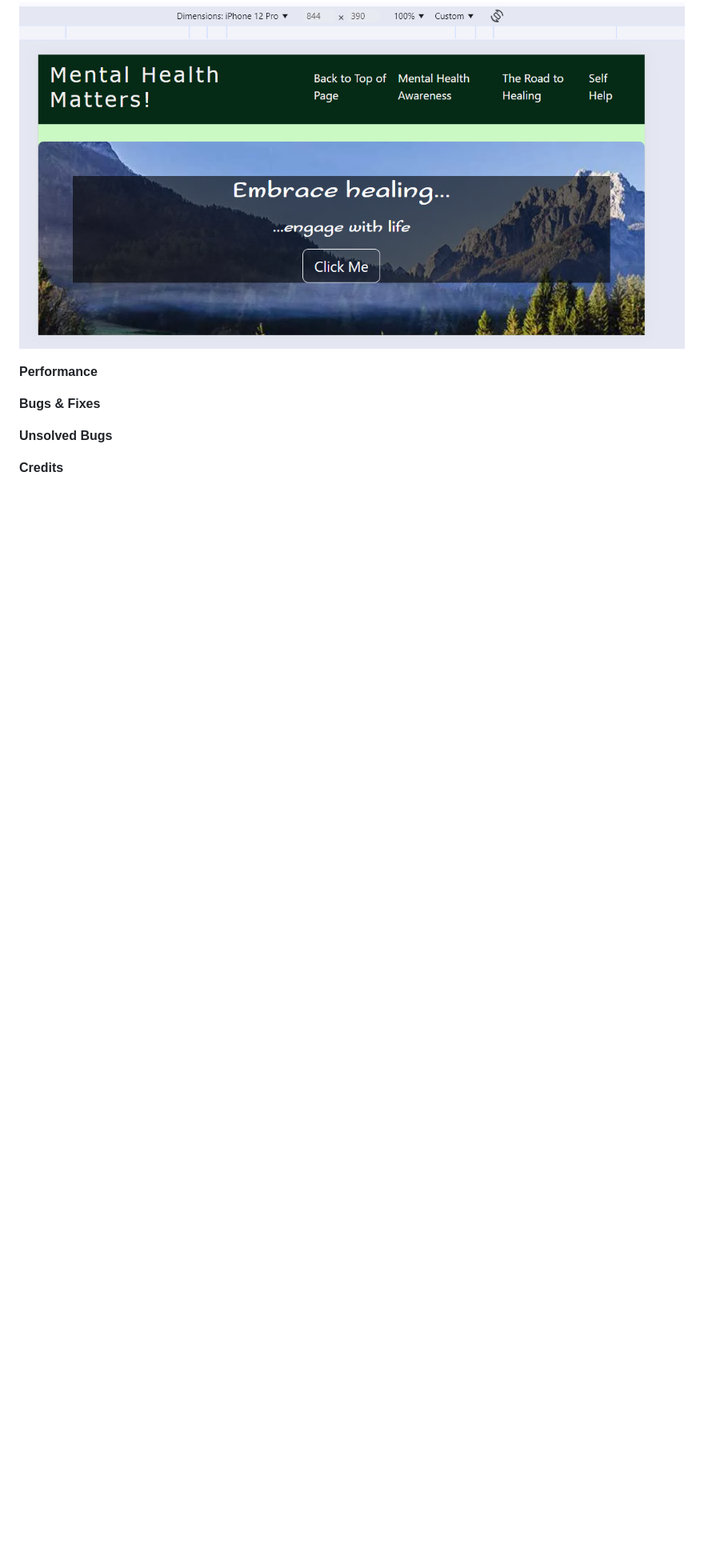
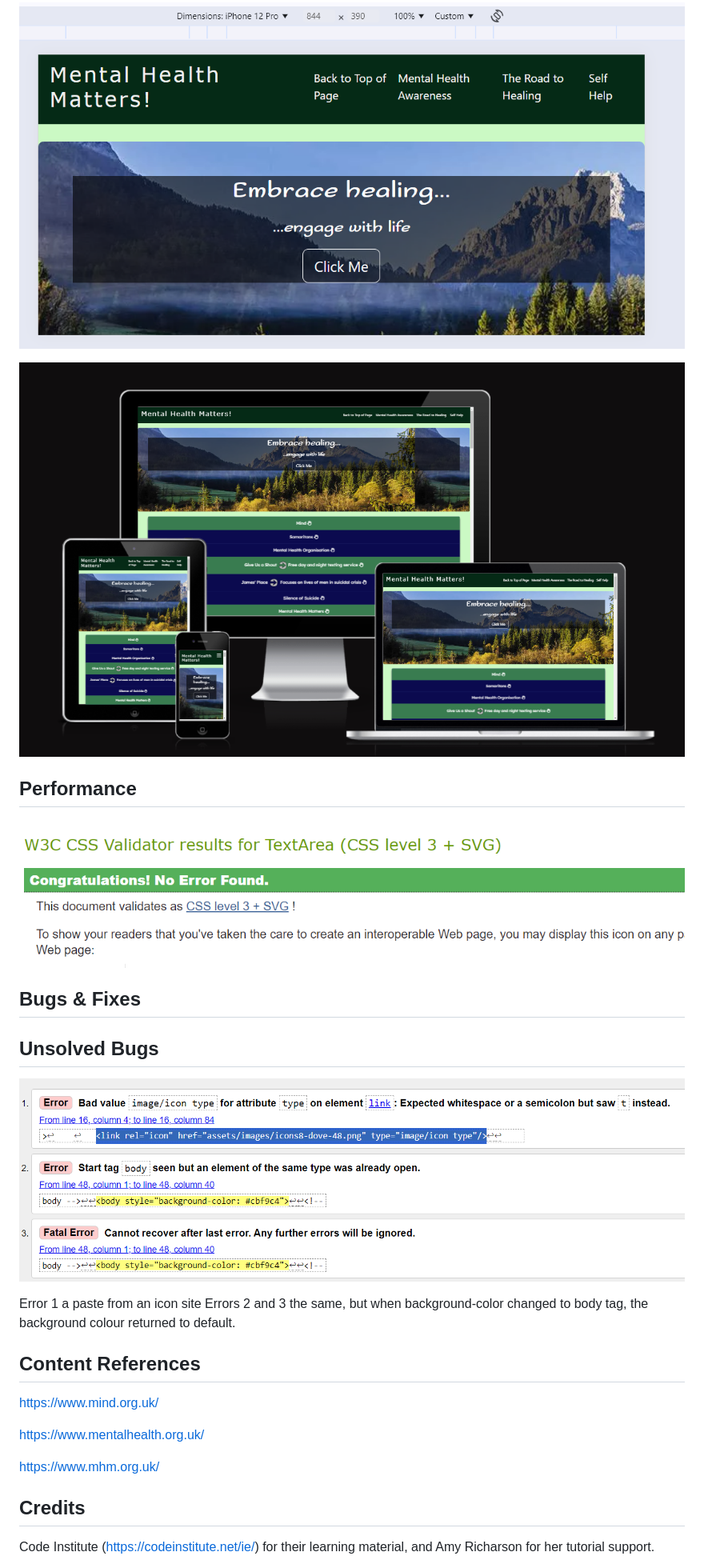
Before and after one commit to JackieWil65/MentalHealthAwarenessProject, a Markdown page: README.md, the part around the change printed below. Shown: that part at 80% size. GitHub-like rendering; pictures changed too: assets/docs/resp.png (added), assets/docs/w3html.png (added), assets/docs/wscss.png (added); blank space fills up the shorter version.

```diff
--- a/README.md
+++ b/README.md
@@ -126,16 +173,33 @@ iPad Pro in landscape view
 
 ![alt text](assets/docs/ipadland.png)
 
+![alt text](assets/docs/resp.png)
+
+## Performance
+
+![alt text](assets/docs/wscss.png)
+
+## Bugs & Fixes
+
+## Unsolved Bugs
+
+
+![alt text](assets/docs/w3html.png)
+
+Error 1 a paste from an icon site
+Errors 2 and 3 the same, but when background-color changed to body tag, the background colour returned to default.
 
 
 
+## Content References
 
+https://www.mind.org.uk/
 
-**Performance**
+https://www.mentalhealth.org.uk/
 
-**Bugs & Fixes**
+https://www.mhm.org.uk/
 
-**Unsolved Bugs**
+## Credits
 
-**Credits**
+Code Institute (https://codeinstitute.net/ie/) for their learning material, and Amy Richarson for her tutorial support.
 
```
Also changed, not shown: other parts of README.md (+70 -14 lines).
